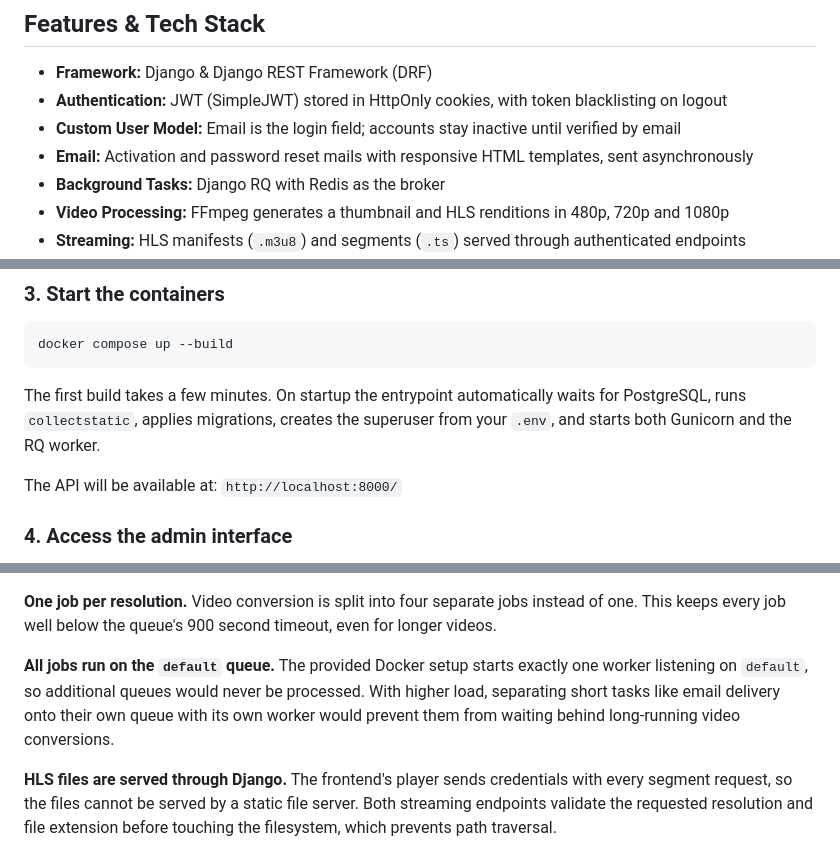
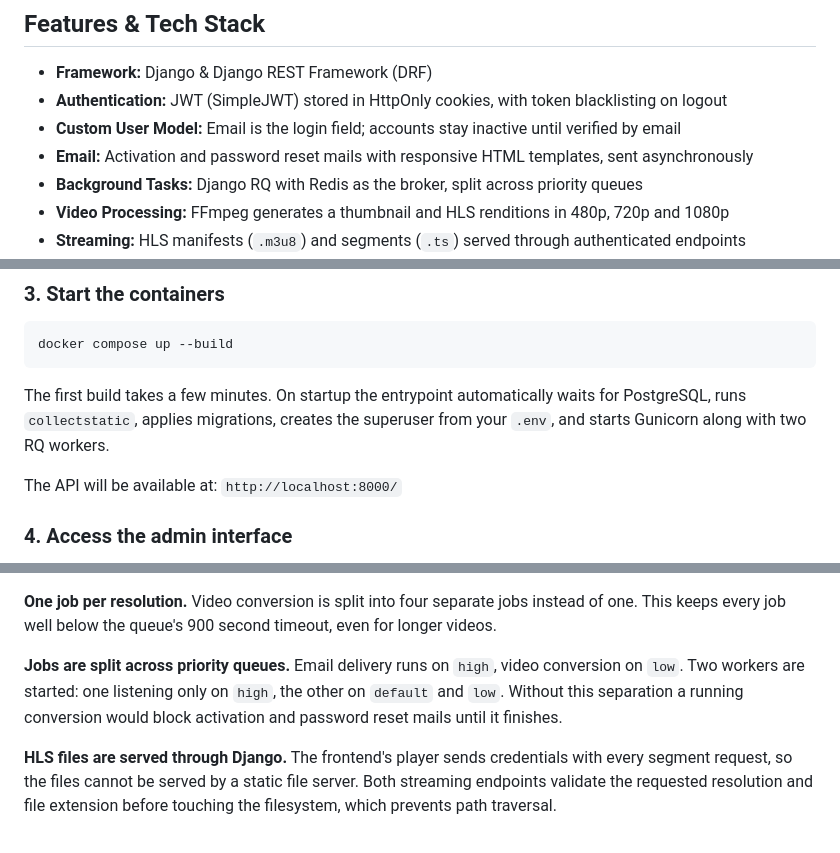
Before and after one commit to KKrntzk/videoflix_backend, a Markdown page: README.md, 3 parts joined by grey strips. Rendered like a GitHub page.

Commit message:
docs: update queue documentation

````diff
--- a/README.md
+++ b/README.md
@@ -23,7 +23,7 @@ The API covers user registration with email verification, JWT authentication via
 - **Authentication:** JWT (SimpleJWT) stored in HttpOnly cookies, with token blacklisting on logout
 - **Custom User Model:** Email is the login field; accounts stay inactive until verified by email
 - **Email:** Activation and password reset mails with responsive HTML templates, sent asynchronously
-- **Background Tasks:** Django RQ with Redis as the broker
+- **Background Tasks:** Django RQ with Redis as the broker, split across priority queues
 - **Video Processing:** FFmpeg generates a thumbnail and HLS renditions in 480p, 720p and 1080p
 - **Streaming:** HLS manifests (`.m3u8`) and segments (`.ts`) served through authenticated endpoints
 - **Caching:** Redis as a main-memory caching layer
@@ -68,7 +68,7 @@ Open the newly created `.env` file and set the variables described in the sectio
 docker compose up --build
 ```
 
-The first build takes a few minutes. On startup the entrypoint automatically waits for PostgreSQL, runs `collectstatic`, applies migrations, creates the superuser from your `.env`, and starts both Gunicorn and the RQ worker.
+The first build takes a few minutes. On startup the entrypoint automatically waits for PostgreSQL, runs `collectstatic`, applies migrations, creates the superuser from your `.env`, and starts Gunicorn along with two RQ workers.
 
 The API will be available at: `http://localhost:8000/`
 
@@ -207,7 +207,7 @@ Several decisions in this project deviate from the most obvious approach. They a
 
 **One job per resolution.** Video conversion is split into four separate jobs instead of one. This keeps every job well below the queue's 900 second timeout, even for longer videos.
 
-**All jobs run on the `default` queue.** The provided Docker setup starts exactly one worker listening on `default`, so additional queues would never be processed. With higher load, separating short tasks like email delivery onto their own queue with its own worker would prevent them from waiting behind long-running video conversions.
+**Jobs are split across priority queues.** Email delivery runs on `high`, video conversion on `low`. Two workers are started: one listening only on `high`, the other on `default` and `low`. Without this separation a running conversion would block activation and password reset mails until it finishes.
 
 **HLS files are served through Django.** The frontend's player sends credentials with every segment request, so the files cannot be served by a static file server. Both streaming endpoints validate the requested resolution and file extension before touching the filesystem, which prevents path traversal.
 
````
